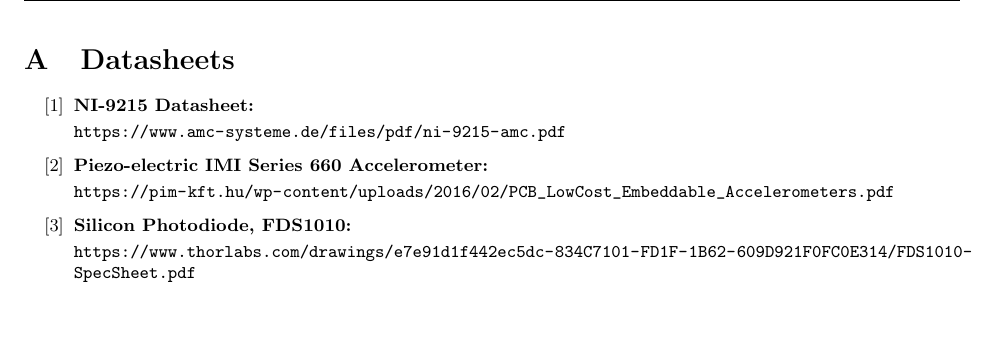
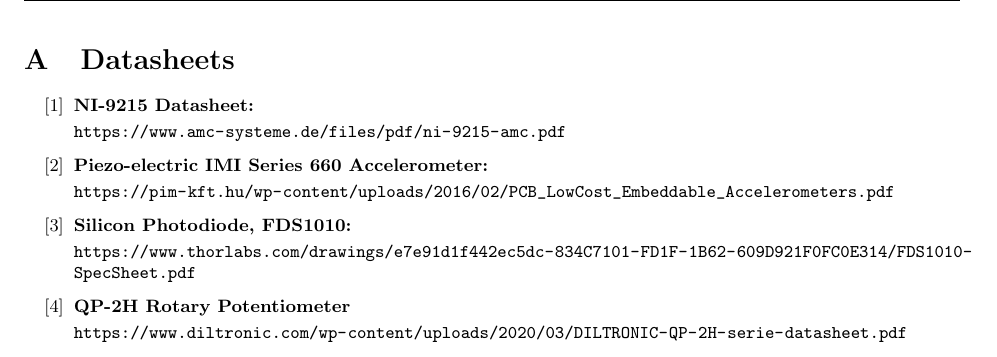
Before and after one commit to Polkadoty/mechatronics-systems, a LaTeX document (Lab 8/lab8report.tex): part of page 9 of 9, cut so that both start at the same text, the shorter picture padded with empty space. Compiled offline with pdfLaTeX.

Commit message:
Update lab8report.tex
update

```diff
--- a/Lab 8/lab8report.tex
+++ b/Lab 8/lab8report.tex
@@ -258,6 +258,7 @@
 \item \textbf{NI-9215 Datasheet:}\\[2pt] \url{https://www.amc-systeme.de/files/pdf/ni-9215-amc.pdf}
 \item \hypertarget{2}{\textbf{Piezo-electric IMI Series 660 Accelerometer:}}\\[2pt] \url{https://pim-kft.hu/wp-content/uploads/2016/02/PCB_LowCost_Embeddable_Accelerometers.pdf}
 \item \hypertarget{3}{\textbf{Silicon Photodiode, FDS1010:}}\\[2pt] \url{https://www.thorlabs.com/drawings/e7e91d1f442ec5dc-834C7101-FD1F-1B62-609D921F0FC0E314/FDS1010-SpecSheet.pdf}
+\item \hypertarget{4}{\textbf{QP-2H Rotary Potentiometer}}\\[2pt] \url{https://www.diltronic.com/wp-content/uploads/2020/03/DILTRONIC-QP-2H-serie-datasheet.pdf}
 
 
 \end{enumerate}
```
